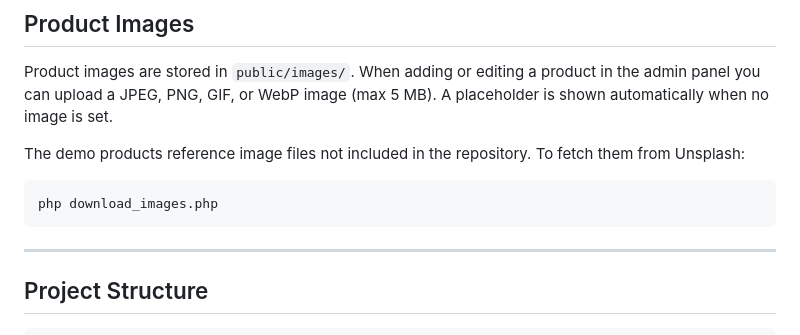
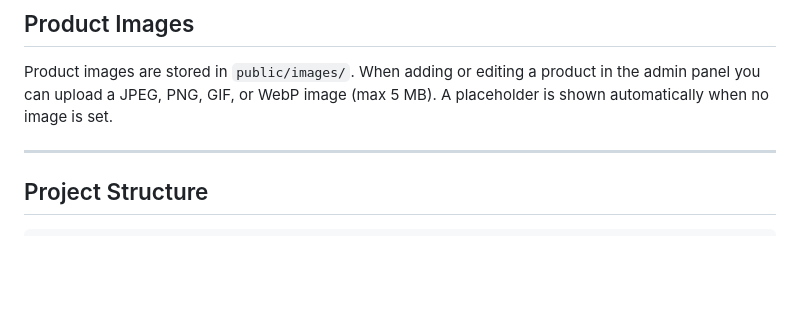
Before and after one commit to andyfraser/shop-demo, a Markdown page: README.md, the part around the change. Rendered like a GitHub page; blank space fills up the shorter version.

````diff
--- a/README.md
+++ b/README.md
@@ -67,12 +67,6 @@ To access the admin panel, log in as admin and visit `/admin/` — or navigate t
 ## Product Images
 
 Product images are stored in `public/images/`. When adding or editing a product in the admin panel you can upload a JPEG, PNG, GIF, or WebP image (max 5 MB). A placeholder is shown automatically when no image is set.
-
-The demo products reference image files not included in the repository. To fetch them from Unsplash:
-
-```bash
-php download_images.php
-```
 
 ---
 
````
